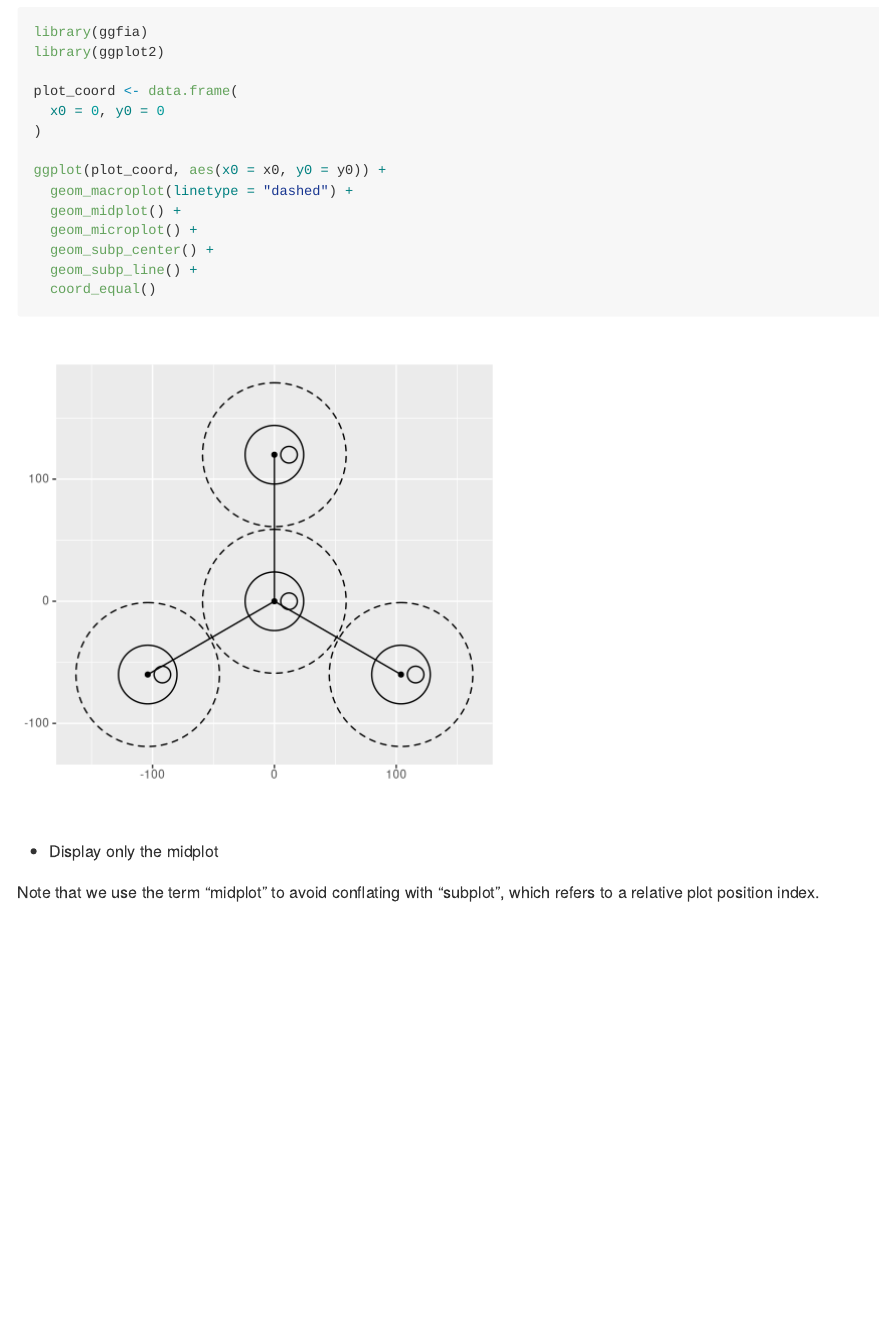
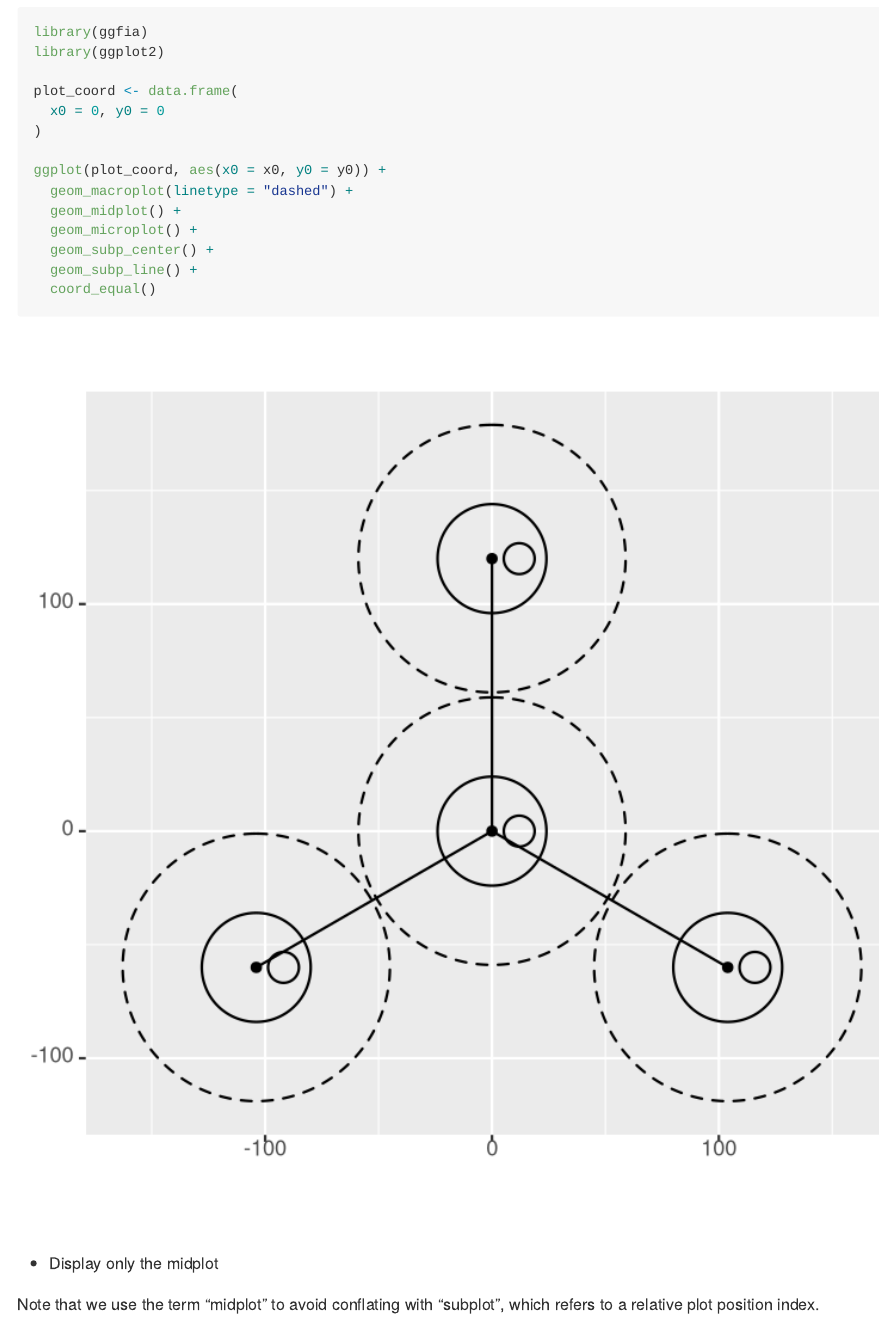
Before and after one commit to brycefrank/ggfia, an R Markdown document (README.Rmd): the page in a window 1100 px wide, from 410 px down. Rendered offline with R 4.5, knitr and Pandoc, with nearby package versions; common packages that the code uses without loading them are loaded.

Commit message:
higher dpi figures

````diff
--- a/README.Rmd
+++ b/README.Rmd
@@ -3,7 +3,7 @@ output: github_document
 ---
 
 ```{r include = FALSE}
-knitr::opts_chunk$set(fig.height = 5, fig.width = 5)
+knitr::opts_chunk$set(fig.height = 5, fig.width = 5, dpi = 500)
 set.seed(13)
 ```
 
````
Also changed, not shown: README_files/figure-gfm/unnamed-chunk-3-1.png, README_files/figure-gfm/unnamed-chunk-4-1.png, README_files/figure-gfm/unnamed-chunk-5-1.png, README_files/figure-gfm/unnamed-chunk-6-1.png.
